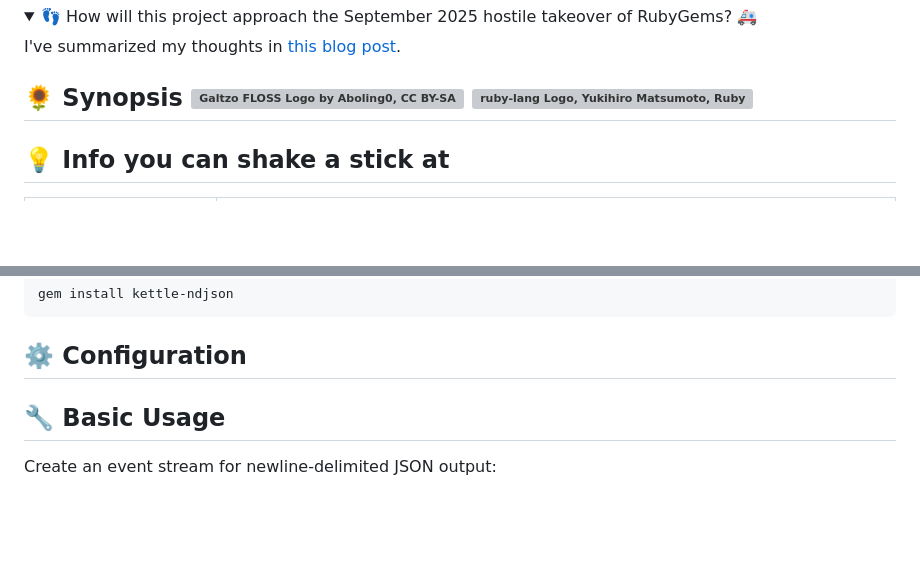
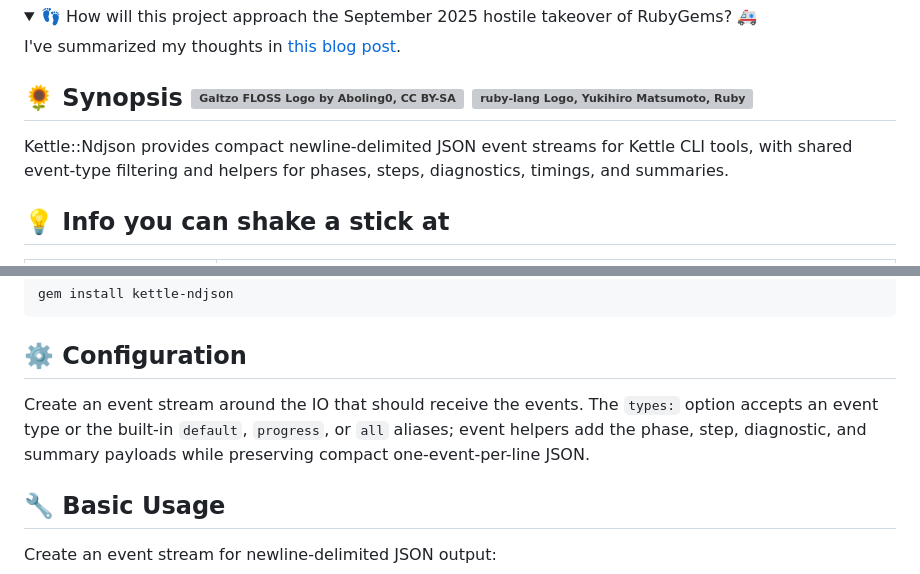
Before and after one commit to kettle-dev/kettle-ndjson, a Markdown page: README.md, 2 parts joined by grey strips. Drawn GitHub-style; folded sections open; blank space fills up the shorter version; grey boxes are pictures that could not be loaded.

Commit message:
docs: document NDJSON event stream configuration

````diff
--- a/README.md
+++ b/README.md
@@ -20,6 +20,10 @@ I've summarized my thoughts in [this blog post](https://dev.to/galtzo/hostile-ta
 </details>
 
 ## 🌻 Synopsis <a href="https://discord.gg/3qme4XHNKN"><img alt="Galtzo FLOSS Logo by Aboling0, CC BY-SA 4.0" src="https://logos.galtzo.com/assets/images/galtzo-floss/avatar-128px.svg" width="8%" align="right"/></a> <a href="https://ruby-toolbox.com"><img alt="ruby-lang Logo, Yukihiro Matsumoto, Ruby Visual Identity Team, CC BY-SA 2.5" src="https://logos.galtzo.com/assets/images/ruby-lang/avatar-128px.svg" width="8%" align="right"/></a>
+
+Kettle::Ndjson provides compact newline-delimited JSON event streams for Kettle
+CLI tools, with shared event-type filtering and helpers for phases, steps,
+diagnostics, timings, and summaries.
 
 ## 💡 Info you can shake a stick at
 
@@ -117,6 +121,11 @@ gem install kettle-ndjson
 ```
 
 ## ⚙️ Configuration
+
+Create an event stream around the IO that should receive the events. The
+`types:` option accepts an event type or the built-in `default`, `progress`, or
+`all` aliases; event helpers add the phase, step, diagnostic, and summary
+payloads while preserving compact one-event-per-line JSON.
 
 ## 🔧 Basic Usage
 
````
